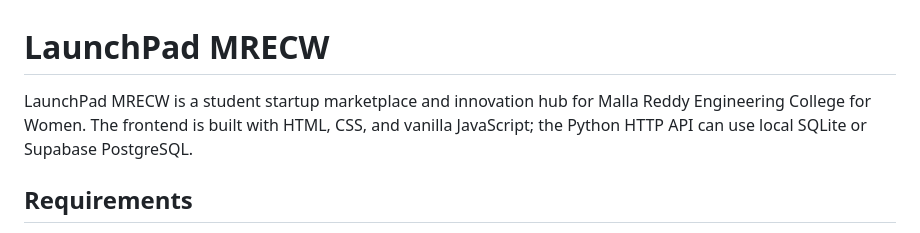
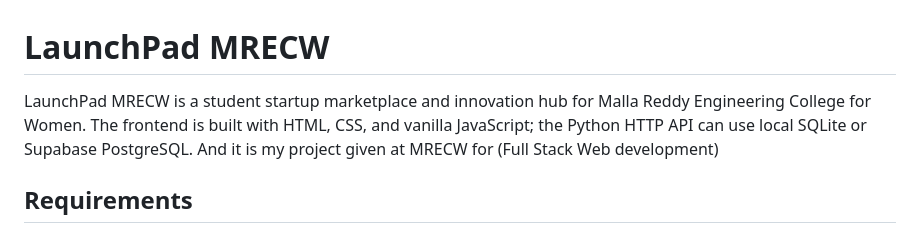
Before and after one commit to nnusrath167-dot/launchpad-a-startup-marketplace, a Markdown page: README.md, the part around the change. GitHub-like rendering.

```diff
--- a/README.md
+++ b/README.md
@@ -1,6 +1,6 @@
 # LaunchPad MRECW
 
-LaunchPad MRECW is a student startup marketplace and innovation hub for Malla Reddy Engineering College for Women. The frontend is built with HTML, CSS, and vanilla JavaScript; the Python HTTP API can use local SQLite or Supabase PostgreSQL.
+LaunchPad MRECW is a student startup marketplace and innovation hub for Malla Reddy Engineering College for Women. The frontend is built with HTML, CSS, and vanilla JavaScript; the Python HTTP API can use local SQLite or Supabase PostgreSQL. And it is my project given at MRECW for (Full Stack Web development)
 
 ## Requirements
 
```
